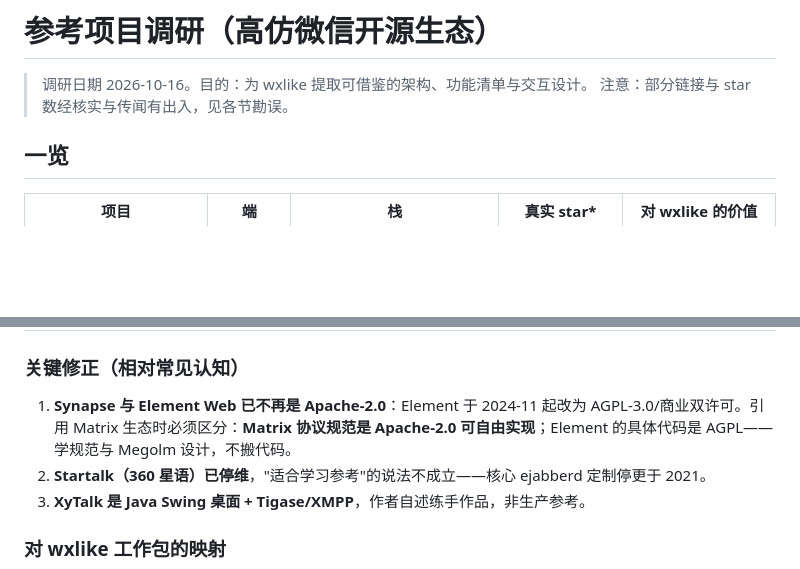
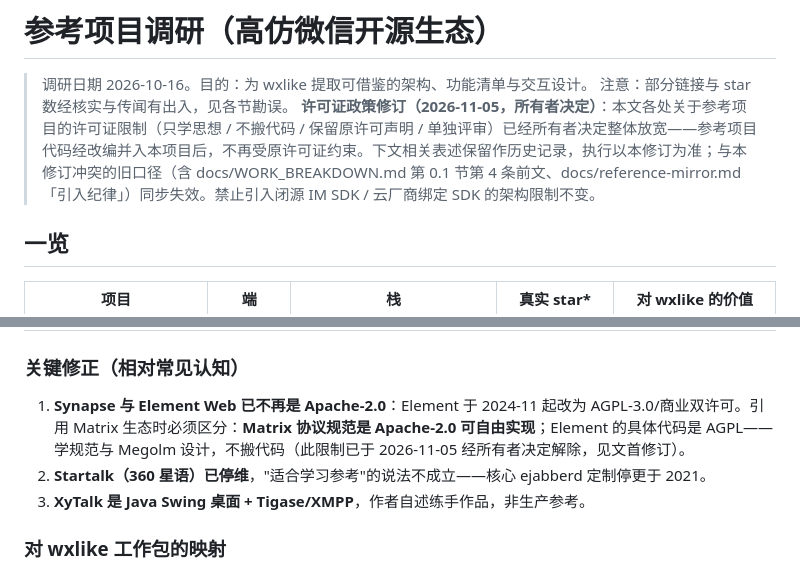
Before and after one commit to bear20252026/wxlike, a Markdown page: docs/reference-projects.md, 2 parts joined by grey strips. Rendered like a GitHub page; blank space fills up the shorter version.

```diff
--- a/docs/reference-projects.md
+++ b/docs/reference-projects.md
@@ -2,6 +2,7 @@
 
 > 调研日期 2026-10-16。目的：为 wxlike 提取可借鉴的架构、功能清单与交互设计。
 > 注意：部分链接与 star 数经核实与传闻有出入，见各节勘误。
+> **许可证政策修订（2026-11-05，所有者决定）**：本文各处关于参考项目的许可证限制（只学思想 / 不搬代码 / 保留原许可声明 / 单独评审）已经所有者决定整体放宽——参考项目代码经改编并入本项目后，不再受原许可证约束。下文相关表述保留作历史记录，执行以本修订为准；与本修订冲突的旧口径（含 docs/WORK_BREAKDOWN.md 第 0.1 节第 4 条前文、docs/reference-mirror.md「引入纪律」）同步失效。禁止引入闭源 IM SDK / 云厂商绑定 SDK 的架构限制不变。
 
 ## 一览
 
@@ -163,7 +164,7 @@ TDLib 相关（未重新核实，公知事实）：TDLib 为 Boost 1.0 宽松许
 
 ### 关键修正（相对常见认知）
 
-1. **Synapse 与 Element Web 已不再是 Apache-2.0**：Element 于 2024-11 起改为 AGPL-3.0/商业双许可。引用 Matrix 生态时必须区分：**Matrix 协议规范是 Apache-2.0 可自由实现**；Element 的具体代码是 AGPL——学规范与 Megolm 设计，不搬代码。
+1. **Synapse 与 Element Web 已不再是 Apache-2.0**：Element 于 2024-11 起改为 AGPL-3.0/商业双许可。引用 Matrix 生态时必须区分：**Matrix 协议规范是 Apache-2.0 可自由实现**；Element 的具体代码是 AGPL——学规范与 Megolm 设计，不搬代码（此限制已于 2026-11-05 经所有者决定解除，见文首修订）。
 2. **Startalk（360 星语）已停维**，"适合学习参考"的说法不成立——核心 ejabberd 定制停更于 2021。
 3. **XyTalk 是 Java Swing 桌面 + Tigase/XMPP**，作者自述练手作品，非生产参考。
 
```
Also changed, not shown: other parts of docs/reference-projects.md (+5 -5 lines), docs/WORK_BREAKDOWN.md (+1 -1 lines), docs/reference-mirror.md (+3 -0 lines).
